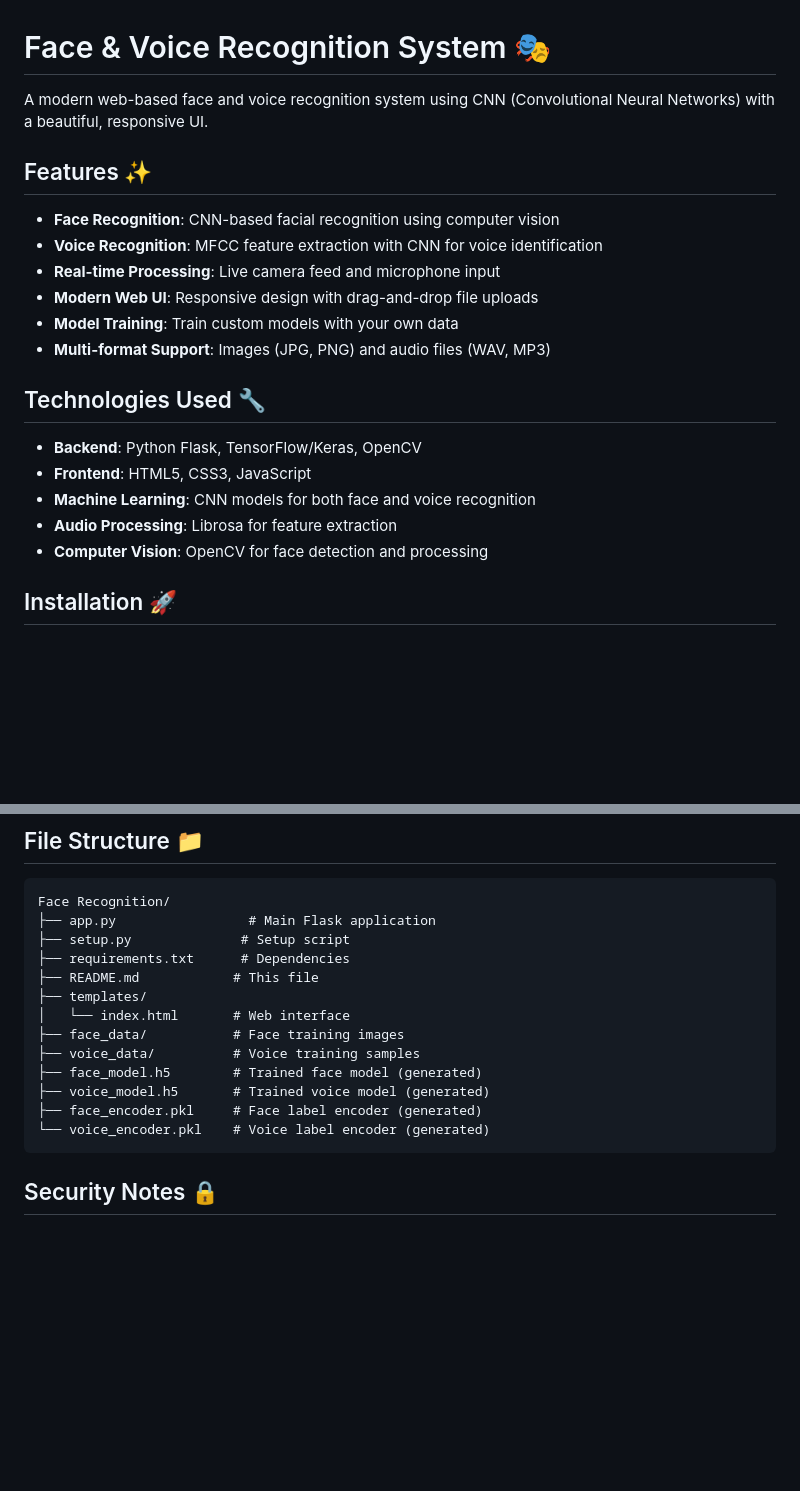
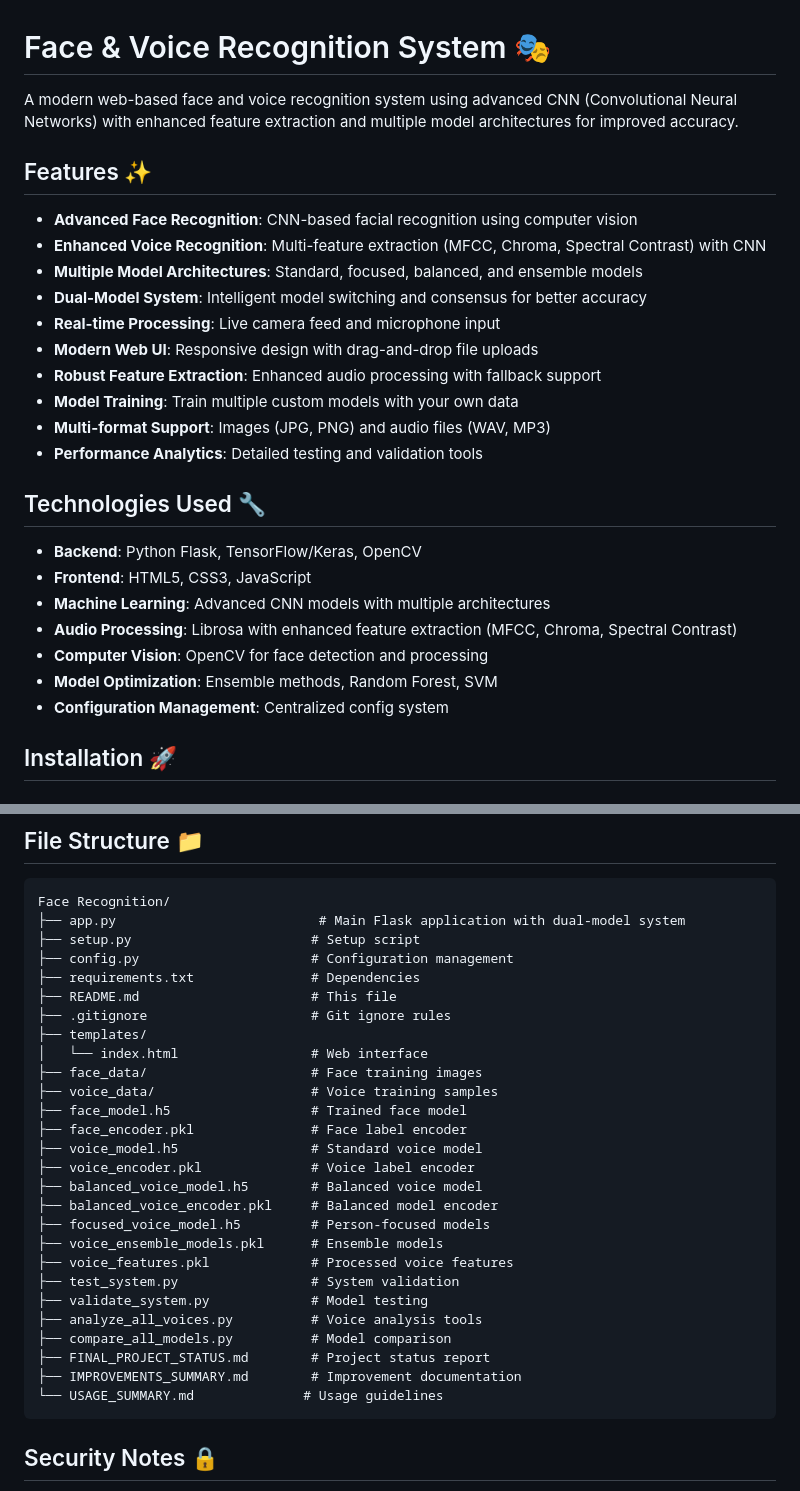
Before and after one commit to benisonbinoy/Face-Voice-Recognition, a Markdown page: README.md, 2 parts joined by grey strips. Rendered like a GitHub page; blank space fills up the shorter version.

````diff
--- a/README.md
+++ b/README.md
@@ -1,23 +1,29 @@
 # Face & Voice Recognition System 🎭
 
-A modern web-based face and voice recognition system using CNN (Convolutional Neural Networks) with a beautiful, responsive UI.
+A modern web-based face and voice recognition system using advanced CNN (Convolutional Neural Networks) with enhanced feature extraction and multiple model architectures for improved accuracy.
 
 ## Features ✨
 
-- **Face Recognition**: CNN-based facial recognition using computer vision
-- **Voice Recognition**: MFCC feature extraction with CNN for voice identification
+- **Advanced Face Recognition**: CNN-based facial recognition using computer vision
+- **Enhanced Voice Recognition**: Multi-feature extraction (MFCC, Chroma, Spectral Contrast) with CNN
+- **Multiple Model Architectures**: Standard, focused, balanced, and ensemble models
+- **Dual-Model System**: Intelligent model switching and consensus for better accuracy
 - **Real-time Processing**: Live camera feed and microphone input
 - **Modern Web UI**: Responsive design with drag-and-drop file uploads
-- **Model Training**: Train custom models with your own data
+- **Robust Feature Extraction**: Enhanced audio processing with fallback support
+- **Model Training**: Train multiple custom models with your own data
 - **Multi-format Support**: Images (JPG, PNG) and audio files (WAV, MP3)
+- **Performance Analytics**: Detailed testing and validation tools
 
 ## Technologies Used 🔧
 
 - **Backend**: Python Flask, TensorFlow/Keras, OpenCV
 - **Frontend**: HTML5, CSS3, JavaScript
-- **Machine Learning**: CNN models for both face and voice recognition
-- **Audio Processing**: Librosa for feature extraction
+- **Machine Learning**: Advanced CNN models with multiple architectures
+- **Audio Processing**: Librosa with enhanced feature extraction (MFCC, Chroma, Spectral Contrast)
 - **Computer Vision**: OpenCV for face detection and processing
+- **Model Optimization**: Ensemble methods, Random Forest, SVM
+- **Configuration Management**: Centralized config system
 
 ## Installation 🚀
 
@@ -153,18 +206,32 @@ Conv2D(32) → MaxPool → Conv2D(64) → MaxPool → Conv2D(128) → MaxPool
 
 ```
 Face Recognition/
-├── app.py                 # Main Flask application
-├── setup.py              # Setup script
-├── requirements.txt      # Dependencies
-├── README.md            # This file
+├── app.py                          # Main Flask application with dual-model system
+├── setup.py                       # Setup script
+├── config.py                      # Configuration management
+├── requirements.txt               # Dependencies
+├── README.md                      # This file
+├── .gitignore                     # Git ignore rules
 ├── templates/
-│   └── index.html       # Web interface
-├── face_data/           # Face training images
-├── voice_data/          # Voice training samples
-├── face_model.h5        # Trained face model (generated)
-├── voice_model.h5       # Trained voice model (generated)
-├── face_encoder.pkl     # Face label encoder (generated)
-└── voice_encoder.pkl    # Voice label encoder (generated)
+│   └── index.html                 # Web interface
+├── face_data/                     # Face training images
+├── voice_data/                    # Voice training samples
+├── face_model.h5                  # Trained face model
+├── face_encoder.pkl               # Face label encoder
+├── voice_model.h5                 # Standard voice model
+├── voice_encoder.pkl              # Voice label encoder
+├── balanced_voice_model.h5        # Balanced voice model
+├── balanced_voice_encoder.pkl     # Balanced model encoder
+├── focused_voice_model.h5         # Person-focused models
+├── voice_ensemble_models.pkl      # Ensemble models
+├── voice_features.pkl             # Processed voice features
+├── test_system.py                 # System validation
+├── validate_system.py             # Model testing
+├── analyze_all_voices.py          # Voice analysis tools
+├── compare_all_models.py          # Model comparison
+├── FINAL_PROJECT_STATUS.md        # Project status report
+├── IMPROVEMENTS_SUMMARY.md        # Improvement documentation
+└── USAGE_SUMMARY.md              # Usage guidelines
 ```
 
 ## Security Notes 🔒
````
Also changed, not shown: other parts of README.md (+49 -2 lines).
